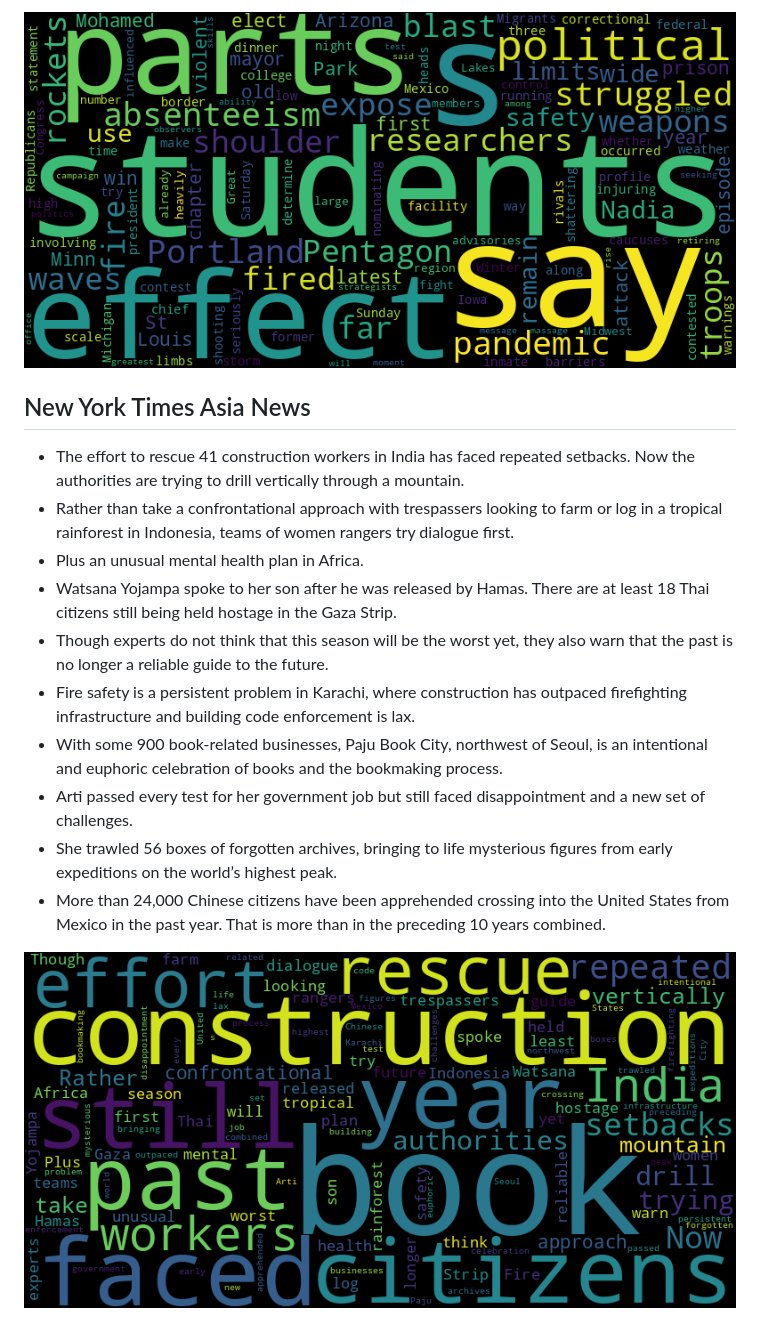
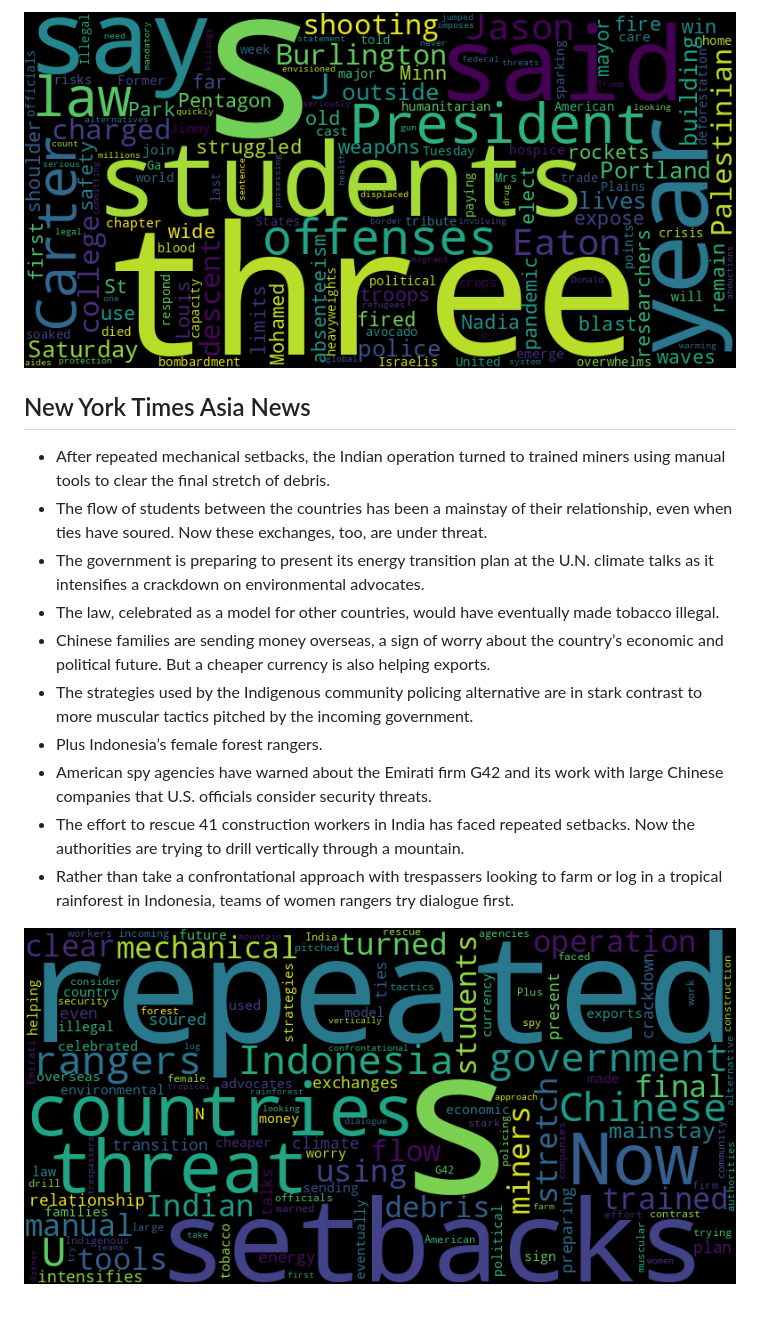
Before and after one commit to Ian729/NewsArchive, a Markdown page: README.md, the part around one of its changes. GitHub-like rendering; pictures changed too: asian.png, usnews.png.

```diff
--- a/README.md
+++ b/README.md
@@ -28,15 +28,15 @@ Auto RSS New York Times and Generate Word Cloud
 
 ![US](./usnews.png)
 ## New York Times Asia News
+* After repeated mechanical setbacks, the Indian operation turned to trained miners using manual tools to clear the final stretch of debris.
+* The flow of students between the countries has been a mainstay of their relationship, even when ties have soured. Now these exchanges, too, are under threat.
+* The government is preparing to present its energy transition plan at the U.N. climate talks as it intensifies a crackdown on environmental advocates.
+* The law, celebrated as a model for other countries, would have eventually made tobacco illegal.
+* Chinese families are sending money overseas, a sign of worry about the country’s economic and political future. But a cheaper currency is also helping exports.
+* The strategies used by the Indigenous community policing alternative are in stark contrast to more muscular tactics pitched by the incoming government.
+* Plus Indonesia’s female forest rangers.
+* American spy agencies have warned about the Emirati firm G42 and its work with large Chinese companies that U.S. officials consider security threats.
 * The effort to rescue 41 construction workers in India has faced repeated setbacks. Now the authorities are trying to drill vertically through a mountain.
 * Rather than take a confrontational approach with trespassers looking to farm or log in a tropical rainforest in Indonesia, teams of women rangers try dialogue first.
-* Plus an unusual mental health plan in Africa.
-* Watsana Yojampa spoke to her son after he was released by Hamas. There are at least 18 Thai citizens still being held hostage in the Gaza Strip.
-* Though experts do not think that this season will be the worst yet, they also warn that the past is no longer a reliable guide to the future.
-* Fire safety is a persistent problem in Karachi, where construction has outpaced firefighting infrastructure and building code enforcement is lax.
-* With some 900 book-related businesses, Paju Book City, northwest of Seoul, is an intentional and euphoric celebration of books and the bookmaking process.
-* Arti passed every test for her government job but still faced disappointment and a new set of challenges.
-* She trawled 56 boxes of forgotten archives, bringing to life mysterious figures from early expeditions on the world’s highest peak.
-* More than 24,000 Chinese citizens have been apprehended crossing into the United States from Mexico in the past year. That is more than in the preceding 10 years combined.
 
 ![Asian](./asian.png)
```
Also changed, not shown: other parts of README.md (+13 -13 lines), global.png, 1 other file.
